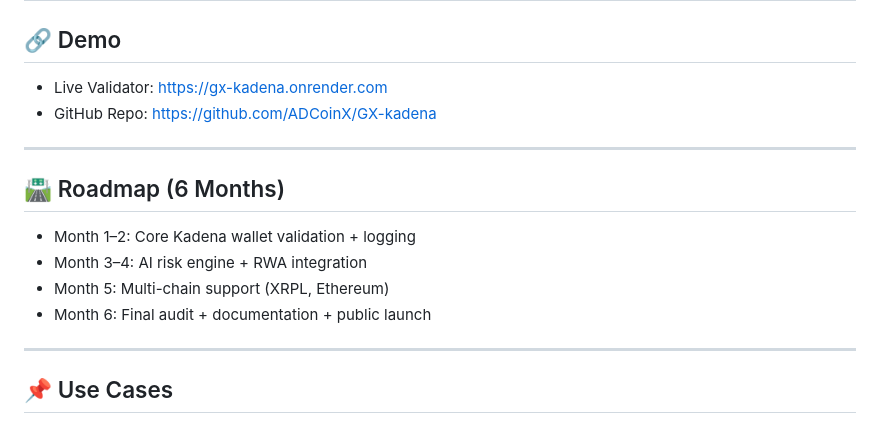
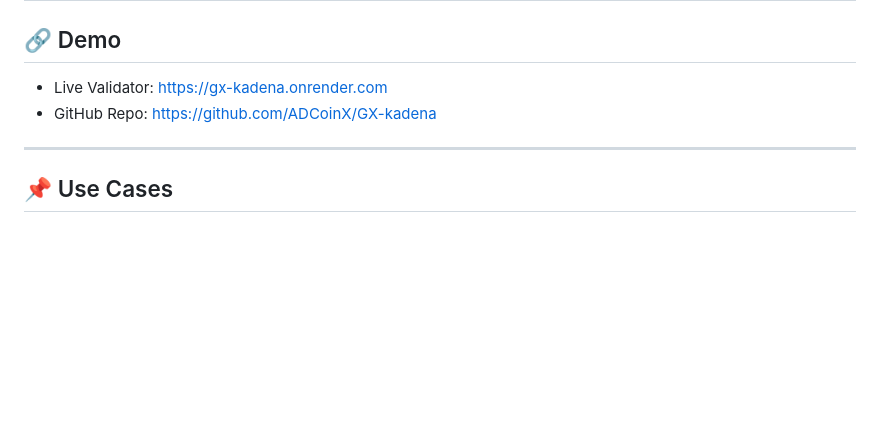
Before and after one commit to ADCoinX/GX-kadena, a Markdown page: README.md, the part around one of its changes. GitHub-like rendering; blank space fills up the shorter version.

```diff
--- a/README.md
+++ b/README.md
@@ -106,14 +141,6 @@ uvicorn app.main:app --reload --port 8080
 
 ---
 
-## 🛣 Roadmap (6 Months)
-- Month 1–2: Core Kadena wallet validation + logging
-- Month 3–4: AI risk engine + RWA integration
-- Month 5: Multi-chain support (XRPL, Ethereum)
-- Month 6: Final audit + documentation + public launch
-
----
-
 ## 📌 Use Cases
 - Exchanges → Wallet risk screening before onboarding
 - Regulators → ISO 20022 XML export for audit trail
```
Also changed, not shown: other parts of README.md (+43 -8 lines).
